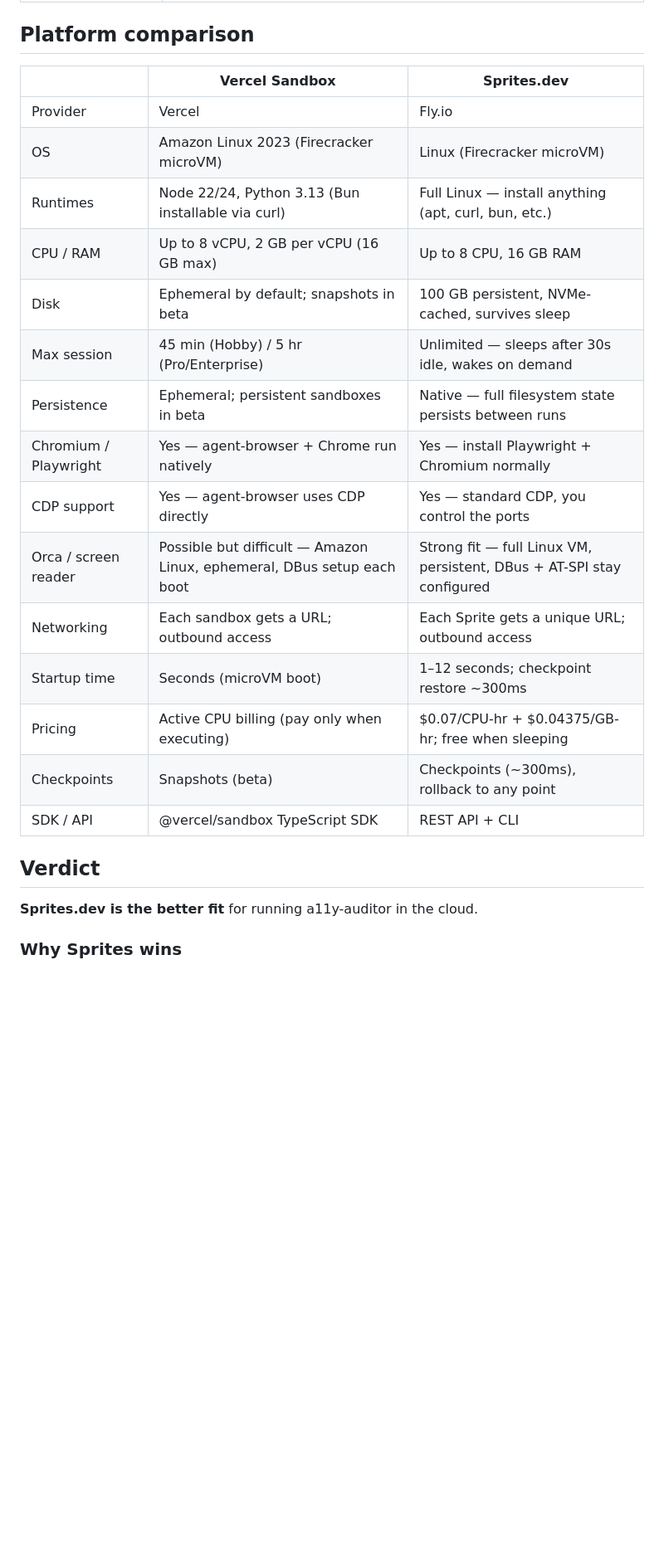
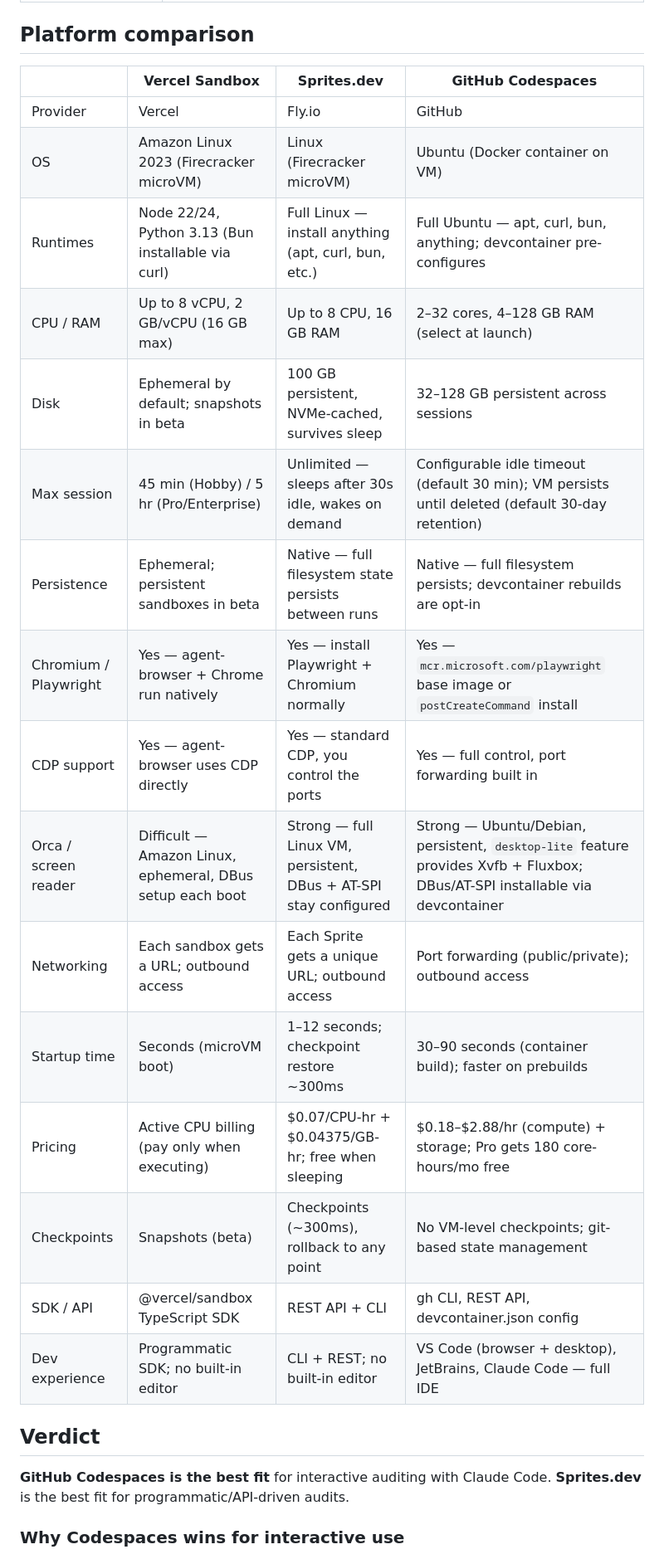
Before and after one commit to estern1011/a11y-auditor, a Markdown page: docs/vercel-sandbox-vs-sprites-dev.md, the part around one of its changes. Shown at 83% size. Drawn GitHub-style; blank space fills up the shorter version.

```diff
--- a/docs/vercel-sandbox-vs-sprites-dev.md
+++ b/docs/vercel-sandbox-vs-sprites-dev.md
@@ -14,27 +14,28 @@
 
 ## Platform comparison
 
-| | Vercel Sandbox | Sprites.dev |
-|---|---|---|
-| Provider | Vercel | Fly.io |
-| OS | Amazon Linux 2023 (Firecracker microVM) | Linux (Firecracker microVM) |
-| Runtimes | Node 22/24, Python 3.13 (Bun installable via curl) | Full Linux — install anything (apt, curl, bun, etc.) |
-| CPU / RAM | Up to 8 vCPU, 2 GB per vCPU (16 GB max) | Up to 8 CPU, 16 GB RAM |
-| Disk | Ephemeral by default; snapshots in beta | 100 GB persistent, NVMe-cached, survives sleep |
-| Max session | 45 min (Hobby) / 5 hr (Pro/Enterprise) | Unlimited — sleeps after 30s idle, wakes on demand |
-| Persistence | Ephemeral; persistent sandboxes in beta | Native — full filesystem state persists between runs |
-| Chromium / Playwright | Yes — agent-browser + Chrome run natively | Yes — install Playwright + Chromium normally |
-| CDP support | Yes — agent-browser uses CDP directly | Yes — standard CDP, you control the ports |
-| Orca / screen reader | Possible but difficult — Amazon Linux, ephemeral, DBus setup each boot | Strong fit — full Linux VM, persistent, DBus + AT-SPI stay configured |
-| Networking | Each sandbox gets a URL; outbound access | Each Sprite gets a unique URL; outbound access |
-| Startup time | Seconds (microVM boot) | 1–12 seconds; checkpoint restore ~300ms |
-| Pricing | Active CPU billing (pay only when executing) | $0.07/CPU-hr + $0.04375/GB-hr; free when sleeping |
-| Checkpoints | Snapshots (beta) | Checkpoints (~300ms), rollback to any point |
-| SDK / API | @vercel/sandbox TypeScript SDK | REST API + CLI |
+| | Vercel Sandbox | Sprites.dev | GitHub Codespaces |
+|---|---|---|---|
+| Provider | Vercel | Fly.io | GitHub |
+| OS | Amazon Linux 2023 (Firecracker microVM) | Linux (Firecracker microVM) | Ubuntu (Docker container on VM) |
+| Runtimes | Node 22/24, Python 3.13 (Bun installable via curl) | Full Linux — install anything (apt, curl, bun, etc.) | Full Ubuntu — apt, curl, bun, anything; devcontainer pre-configures |
+| CPU / RAM | Up to 8 vCPU, 2 GB/vCPU (16 GB max) | Up to 8 CPU, 16 GB RAM | 2–32 cores, 4–128 GB RAM (select at launch) |
+| Disk | Ephemeral by default; snapshots in beta | 100 GB persistent, NVMe-cached, survives sleep | 32–128 GB persistent across sessions |
+| Max session | 45 min (Hobby) / 5 hr (Pro/Enterprise) | Unlimited — sleeps after 30s idle, wakes on demand | Configurable idle timeout (default 30 min); VM persists until deleted (default 30-day retention) |
+| Persistence | Ephemeral; persistent sandboxes in beta | Native — full filesystem state persists between runs | Native — full filesystem persists; devcontainer rebuilds are opt-in |
+| Chromium / Playwright | Yes — agent-browser + Chrome run natively | Yes — install Playwright + Chromium normally | Yes — `mcr.microsoft.com/playwright` base image or `postCreateCommand` install |
+| CDP support | Yes — agent-browser uses CDP directly | Yes — standard CDP, you control the ports | Yes — full control, port forwarding built in |
+| Orca / screen reader | Difficult — Amazon Linux, ephemeral, DBus setup each boot | Strong — full Linux VM, persistent, DBus + AT-SPI stay configured | Strong — Ubuntu/Debian, persistent, `desktop-lite` feature provides Xvfb + Fluxbox; DBus/AT-SPI installable via devcontainer |
+| Networking | Each sandbox gets a URL; outbound access | Each Sprite gets a unique URL; outbound access | Port forwarding (public/private); outbound access |
+| Startup time | Seconds (microVM boot) | 1–12 seconds; checkpoint restore ~300ms | 30–90 seconds (container build); faster on prebuilds |
+| Pricing | Active CPU billing (pay only when executing) | $0.07/CPU-hr + $0.04375/GB-hr; free when sleeping | $0.18–$2.88/hr (compute) + storage; Pro gets 180 core-hours/mo free |
+| Checkpoints | Snapshots (beta) | Checkpoints (~300ms), rollback to any point | No VM-level checkpoints; git-based state management |
+| SDK / API | @vercel/sandbox TypeScript SDK | REST API + CLI | gh CLI, REST API, devcontainer.json config |
+| Dev experience | Programmatic SDK; no built-in editor | CLI + REST; no built-in editor | VS Code (browser + desktop), JetBrains, Claude Code — full IDE |
 
 ## Verdict
 
-**Sprites.dev is the better fit** for running a11y-auditor in the cloud.
+**GitHub Codespaces is the best fit** for interactive auditing with Claude Code. **Sprites.dev** is the best fit for programmatic/API-driven audits.
 
-### Why Sprites wins
+### Why Codespaces wins for interactive use
 
```
Also changed, not shown: other parts of docs/vercel-sandbox-vs-sprites-dev.md (+79 -16 lines).
